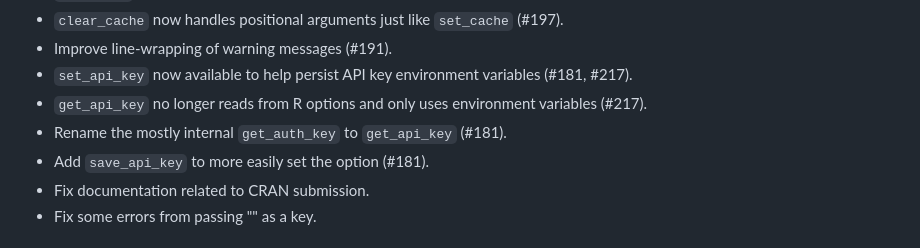
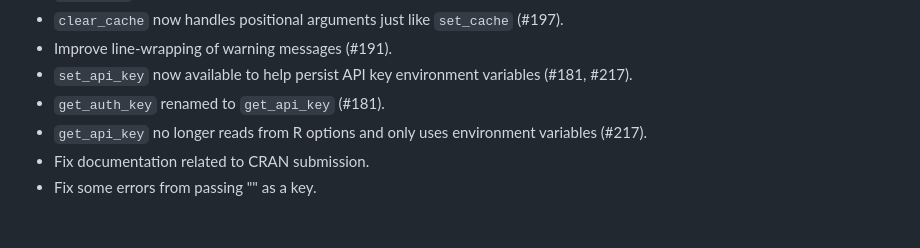
Before and after one commit to cmu-delphi/epidatr, a Markdown page: NEWS.md, the part around the change. GitHub-like rendering.

Commit message:
api key changes deduped
Co-authored-by: Dmitry Shemetov <dshemetov@ucdavis.edu>

```diff
--- a/NEWS.md
+++ b/NEWS.md
@@ -16,9 +16,8 @@
 - `clear_cache` now handles positional arguments just like `set_cache` (#197).
 - Improve line-wrapping of warning messages (#191).
 - `set_api_key` now available to help persist API key environment variables (#181, #217).
+- `get_auth_key` renamed to `get_api_key` (#181).
 - `get_api_key` no longer reads from R options and only uses environment variables (#217).
-- Rename the mostly internal `get_auth_key` to `get_api_key` (#181).
-- Add `save_api_key` to more easily set the option (#181).
 - Fix documentation related to CRAN submission.
 - Fix some errors from passing "" as a key.
 
```
